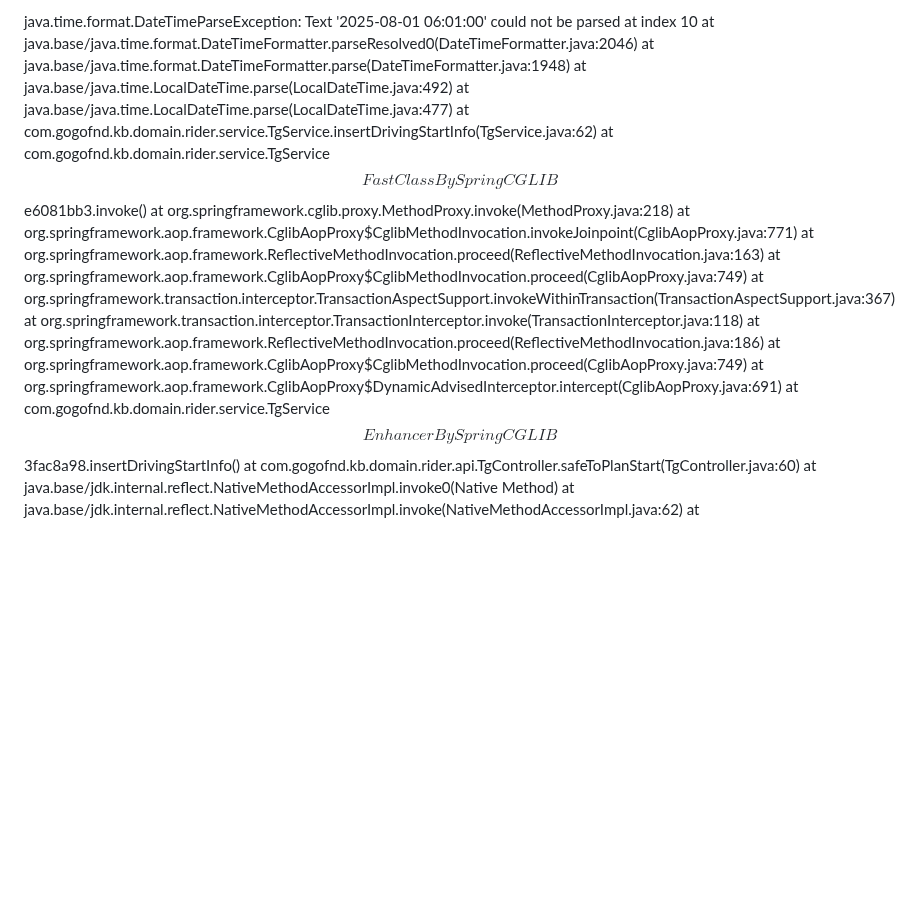
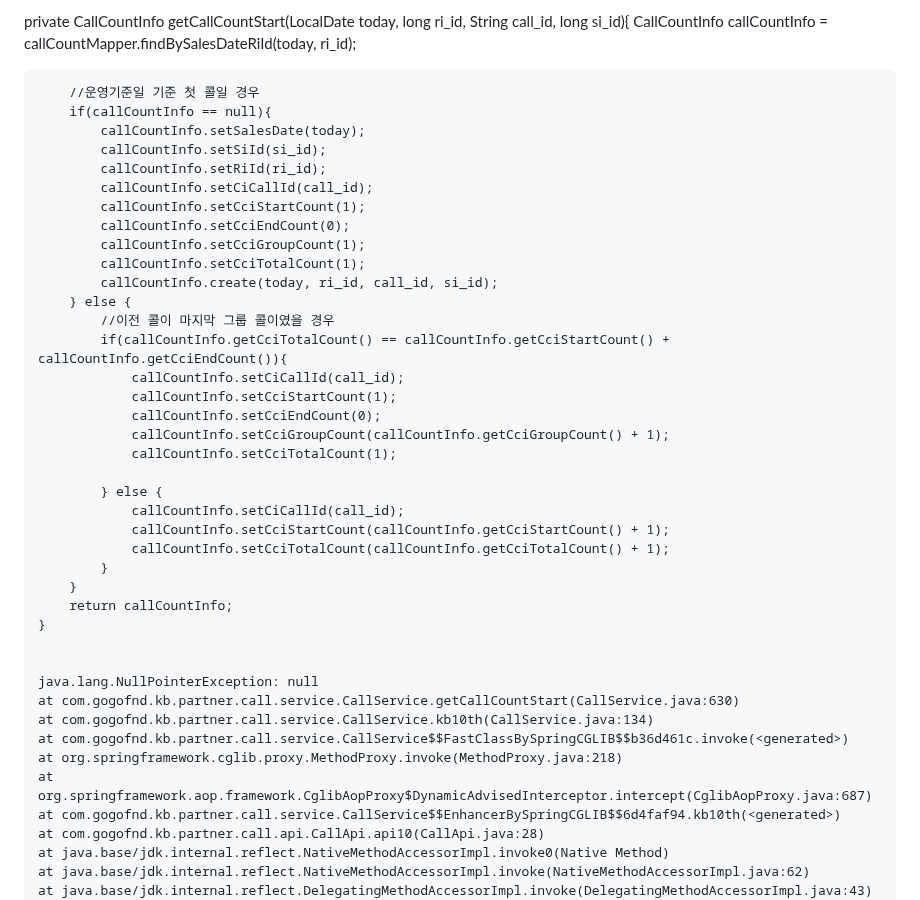
Before and after one commit to 100-danong/html-test, a Markdown page: README.md, the part around the change. Rendered like a GitHub page; blank space fills up the shorter version.

```diff
--- a/README.md
+++ b/README.md
@@ -1,21 +1,44 @@
-java.time.format.DateTimeParseException: Text '2025-08-01 06:01:00' could not be parsed at index 10
-	at java.base/java.time.format.DateTimeFormatter.parseResolved0(DateTimeFormatter.java:2046)
-	at java.base/java.time.format.DateTimeFormatter.parse(DateTimeFormatter.java:1948)
-	at java.base/java.time.LocalDateTime.parse(LocalDateTime.java:492)
-	at java.base/java.time.LocalDateTime.parse(LocalDateTime.java:477)
-	at com.gogofnd.kb.domain.rider.service.TgService.insertDrivingStartInfo(TgService.java:62)
-	at com.gogofnd.kb.domain.rider.service.TgService$$FastClassBySpringCGLIB$$e6081bb3.invoke(<generated>)
+private CallCountInfo getCallCountStart(LocalDate today, long ri_id, String call_id, long si_id){
+        CallCountInfo callCountInfo  = callCountMapper.findBySalesDateRiId(today, ri_id);
+
+        //운영기준일 기준 첫 콜일 경우
+        if(callCountInfo == null){
+            callCountInfo.setSalesDate(today);
+            callCountInfo.setSiId(si_id);
+            callCountInfo.setRiId(ri_id);
+            callCountInfo.setCiCallId(call_id);
+            callCountInfo.setCciStartCount(1);
+            callCountInfo.setCciEndCount(0);
+            callCountInfo.setCciGroupCount(1);
+            callCountInfo.setCciTotalCount(1);
+            callCountInfo.create(today, ri_id, call_id, si_id);
+        } else {
+            //이전 콜이 마지막 그룹 콜이였을 경우
+            if(callCountInfo.getCciTotalCount() == callCountInfo.getCciStartCount() + callCountInfo.getCciEndCount()){
+                callCountInfo.setCiCallId(call_id);
+                callCountInfo.setCciStartCount(1);
+                callCountInfo.setCciEndCount(0);
+                callCountInfo.setCciGroupCount(callCountInfo.getCciGroupCount() + 1);
+                callCountInfo.setCciTotalCount(1);
+
+            } else {
+                callCountInfo.setCiCallId(call_id);
+                callCountInfo.setCciStartCount(callCountInfo.getCciStartCount() + 1);
+                callCountInfo.setCciTotalCount(callCountInfo.getCciTotalCount() + 1);
+            }
+        }
+        return callCountInfo;
+    }
+
+
+    java.lang.NullPointerException: null
+	at com.gogofnd.kb.partner.call.service.CallService.getCallCountStart(CallService.java:630)
+	at com.gogofnd.kb.partner.call.service.CallService.kb10th(CallService.java:134)
+	at com.gogofnd.kb.partner.call.service.CallService$$FastClassBySpringCGLIB$$b36d461c.invoke(<generated>)
 	at org.springframework.cglib.proxy.MethodProxy.invoke(MethodProxy.java:218)
-	at org.springframework.aop.framework.CglibAopProxy$CglibMethodInvocation.invokeJoinpoint(CglibAopProxy.java:771)
-	at org.springframework.aop.framework.ReflectiveMethodInvocation.proceed(ReflectiveMethodInvocation.java:163)
-	at org.springframework.aop.framework.CglibAopProxy$CglibMethodInvocation.proceed(CglibAopProxy.java:749)
-	at org.springframework.transaction.interceptor.TransactionAspectSupport.invokeWithinTransaction(TransactionAspectSupport.java:367)
-	at org.springframework.transaction.interceptor.TransactionInterceptor.invoke(TransactionInterceptor.java:118)
-	at org.springframework.aop.framework.ReflectiveMethodInvocation.proceed(ReflectiveMethodInvocation.java:186)
-	at org.springframework.aop.framework.CglibAopProxy$CglibMethodInvocation.proceed(CglibAopProxy.java:749)
-	at org.springframework.aop.framework.CglibAopProxy$DynamicAdvisedInterceptor.intercept(CglibAopProxy.java:691)
-	at com.gogofnd.kb.domain.rider.service.TgService$$EnhancerBySpringCGLIB$$3fac8a98.insertDrivingStartInfo(<generated>)
-	at com.gogofnd.kb.domain.rider.api.TgController.safeToPlanStart(TgController.java:60)
+	at org.springframework.aop.framework.CglibAopProxy$DynamicAdvisedInterceptor.intercept(CglibAopProxy.java:687)
+	at com.gogofnd.kb.partner.call.service.CallService$$EnhancerBySpringCGLIB$$6d4faf94.kb10th(<generated>)
+	at com.gogofnd.kb.partner.call.api.CallApi.api10(CallApi.java:28)
 	at java.base/jdk.internal.reflect.NativeMethodAccessorImpl.invoke0(Native Method)
 	at java.base/jdk.internal.reflect.NativeMethodAccessorImpl.invoke(NativeMethodAccessorImpl.java:62)
 	at java.base/jdk.internal.reflect.DelegatingMethodAccessorImpl.invoke(DelegatingMethodAccessorImpl.java:43)
```
